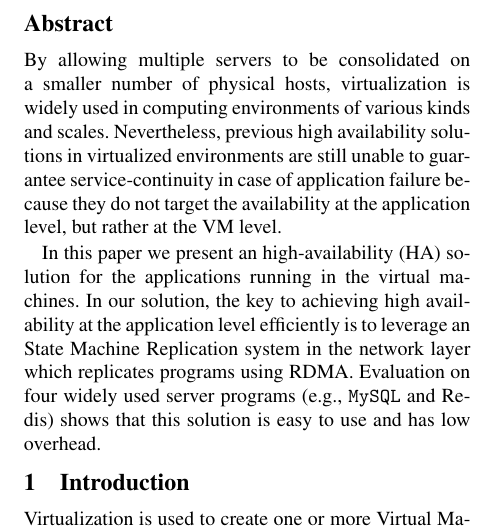
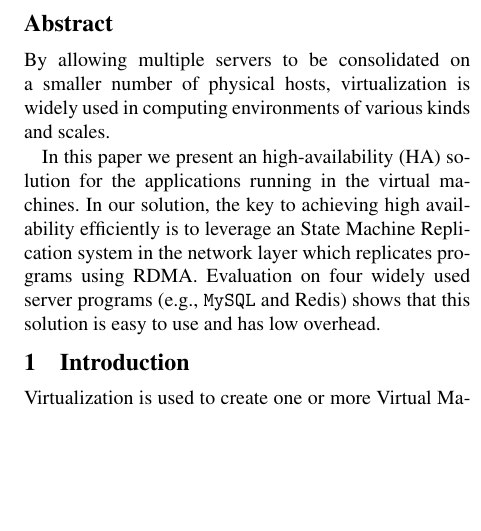
Before and after one commit to yining0417/CloudCom, a LaTeX paper (paper.tex, which reads abstract.tex): part of one column of page 1 of 3, cut so that both start at the same text, the shorter picture padded with empty space. Compiled offline with pdfLaTeX; a LaTeX package or settings file that is missing is left out.

Commit message:
Update abstract.tex

```diff
--- a/abstract.tex
+++ b/abstract.tex
@@ -1,11 +1,9 @@
 By allowing multiple servers to be consolidated on a smaller number of physical
 hosts, virtualization is widely used in computing environments of various kinds and
-scales. Nevertheless, previous high availability solutions in virtualized environments
-are still unable to guarantee service-continuity in case of application failure because
-they do not target the availability at the application level, but rather at the VM level.
+scales.
 
 In this paper we present an high-availability (HA) solution for the applications running in
-the virtual machines. In our solution, the key to achieving high availability at the application
-level efficiently is to leverage an State Machine Replication system in the network layer which
+the virtual machines. In our solution, the key to achieving high availability efficiently
+is to leverage an State Machine Replication system in the network layer which
 replicates programs using RDMA. Evaluation on \nprog widely used server programs (\eg, \mysql and
 \redis) shows that this solution is easy to use and has low overhead.
```
